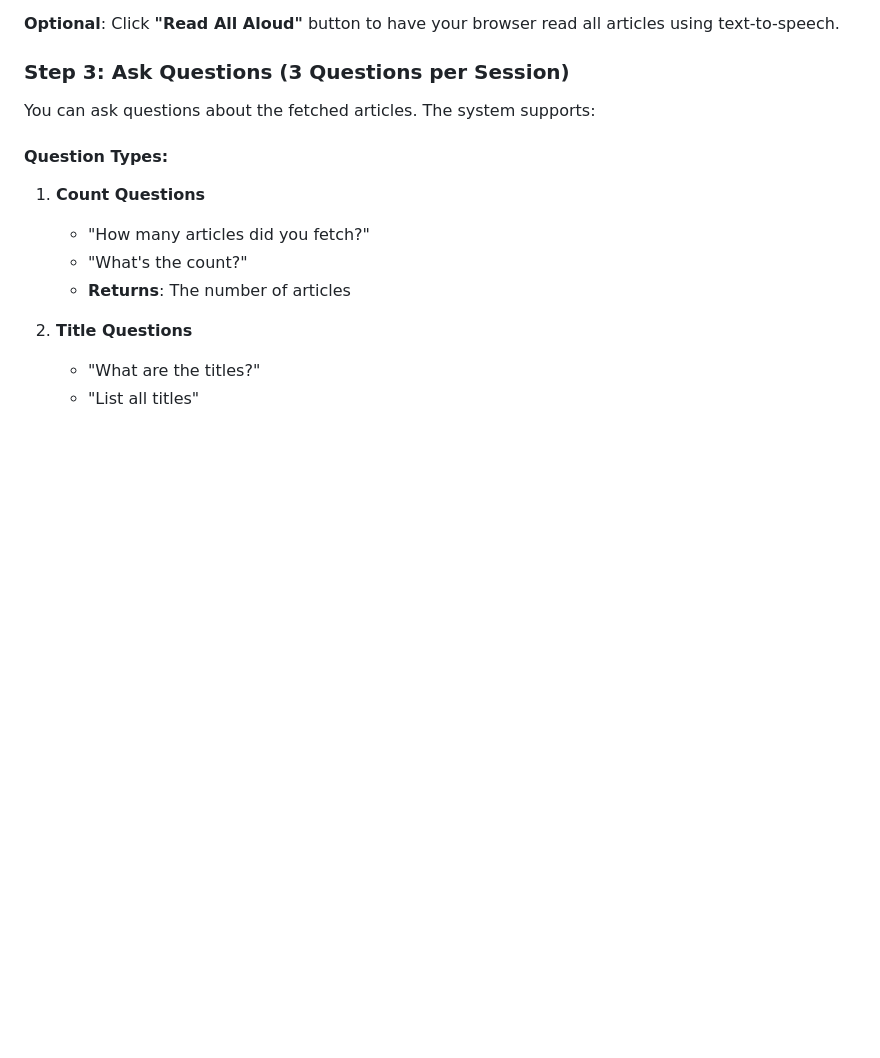
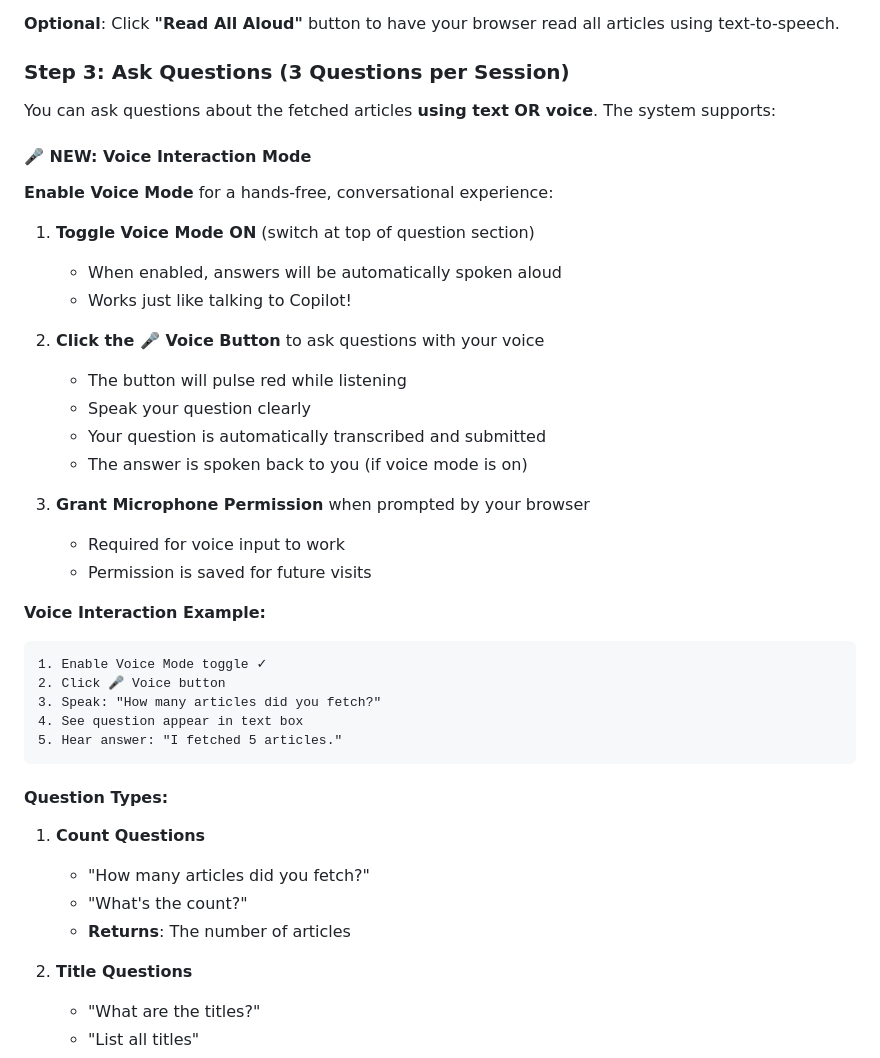
Before and after one commit to ana-iulia/AI-news-voice-recognition, a Markdown page: USAGE.md, the part around one of its changes. Drawn GitHub-style; blank space fills up the shorter version.

````diff
--- a/USAGE.md
+++ b/USAGE.md
@@ -84,7 +84,34 @@ The fetched articles will display in a numbered list showing:
 
 ### Step 3: Ask Questions (3 Questions per Session)
 
-You can ask questions about the fetched articles. The system supports:
+You can ask questions about the fetched articles **using text OR voice**. The system supports:
+
+#### 🎤 NEW: Voice Interaction Mode
+
+**Enable Voice Mode** for a hands-free, conversational experience:
+
+1. **Toggle Voice Mode ON** (switch at top of question section)
+   - When enabled, answers will be automatically spoken aloud
+   - Works just like talking to Copilot!
+
+2. **Click the 🎤 Voice Button** to ask questions with your voice
+   - The button will pulse red while listening
+   - Speak your question clearly
+   - Your question is automatically transcribed and submitted
+   - The answer is spoken back to you (if voice mode is on)
+
+3. **Grant Microphone Permission** when prompted by your browser
+   - Required for voice input to work
+   - Permission is saved for future visits
+
+**Voice Interaction Example:**
+```
+1. Enable Voice Mode toggle ✓
+2. Click 🎤 Voice button
+3. Speak: "How many articles did you fetch?"
+4. See question appear in text box
+5. Hear answer: "I fetched 5 articles."
+```
 
 #### Question Types:
 
````
Also changed, not shown: other parts of USAGE.md (+37 -2 lines), README.md (+10 -2 lines).
